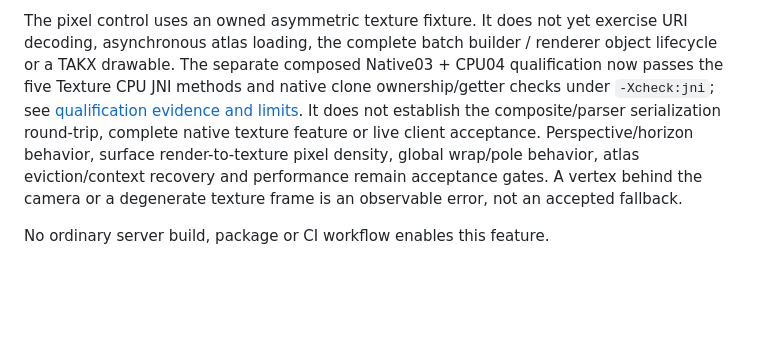
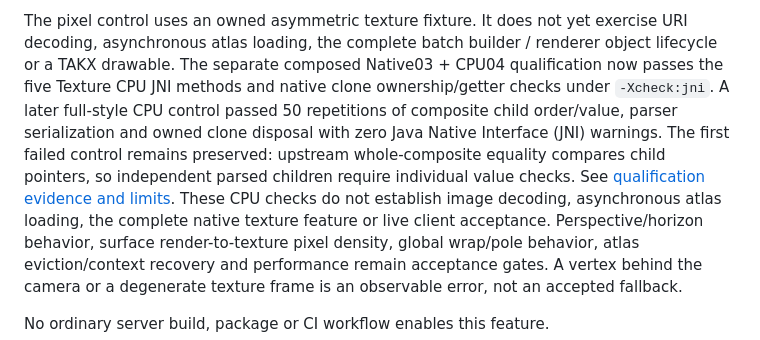
Before and after one commit to jonathanagustin/uds-k3d-takserver, a Markdown page: takx/kernel-texture/README.md, the part around the change. Rendered like a GitHub page; blank space fills up the shorter version.

Commit message:
docs: record full texture style CPU qualification and retained failure

```diff
--- a/takx/kernel-texture/README.md
+++ b/takx/kernel-texture/README.md
@@ -55,9 +55,14 @@ The pixel control uses an owned asymmetric texture fixture. It does not yet
 exercise URI decoding, asynchronous atlas loading, the complete batch builder /
 renderer object lifecycle or a TAKX drawable. The separate composed Native03 +
 CPU04 qualification now passes the five Texture CPU JNI methods and native clone
-ownership/getter checks under `-Xcheck:jni`; see [qualification evidence and
-limits](QUALIFICATION.md). It does not establish the composite/parser serialization
-round-trip, complete native texture feature or live client acceptance.
+ownership/getter checks under `-Xcheck:jni`. A later full-style CPU control passed
+50 repetitions of composite child order/value, parser serialization and owned
+clone disposal with zero Java Native Interface (JNI) warnings. The first failed
+control remains preserved: upstream whole-composite equality compares child
+pointers, so independent parsed children require individual value checks. See
+[qualification evidence and limits](QUALIFICATION.md). These CPU checks do not
+establish image decoding, asynchronous atlas loading, the complete native
+texture feature or live client acceptance.
 Perspective/horizon behavior, surface render-to-texture pixel density, global
 wrap/pole behavior, atlas eviction/context recovery and performance remain
 acceptance gates. A vertex behind the camera or a degenerate texture frame is an
```
Also changed, not shown: takx/kernel-texture/QUALIFICATION.md (+26 -4 lines).
